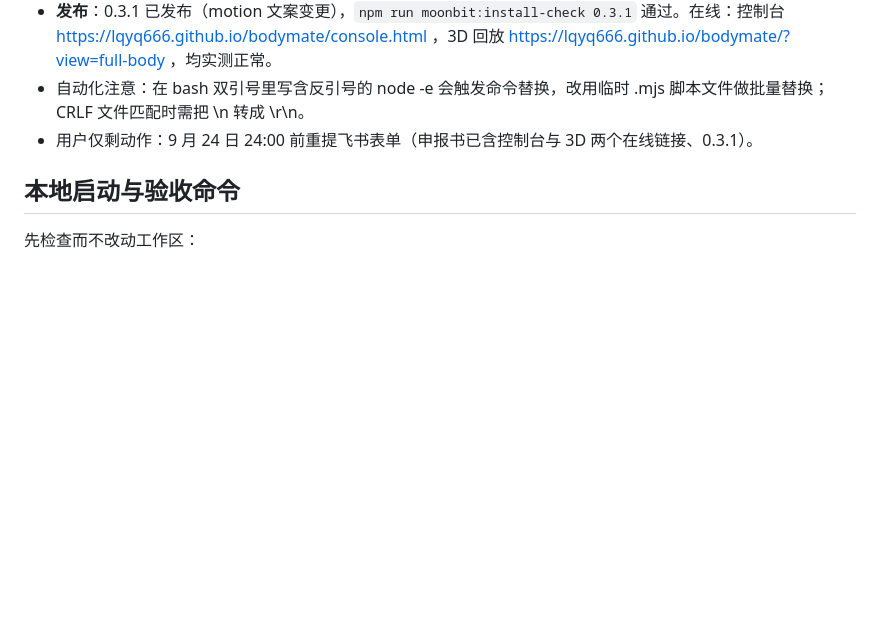
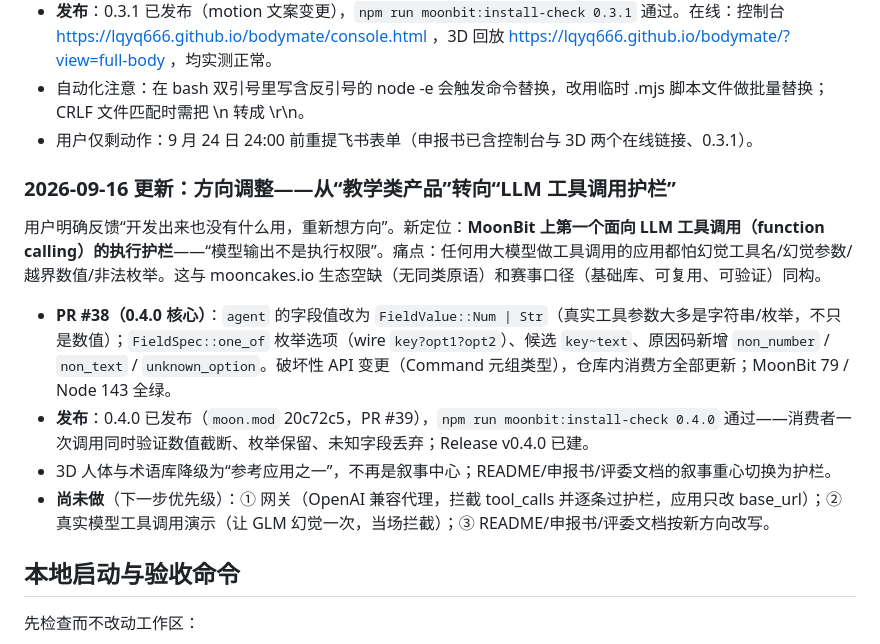
Before and after one commit to lqyq666/bodymate, a Markdown page: docs/ZCODE_CONTINUATION_HANDOFF_2026-09-15.md, the part around the change. GitHub-like rendering; blank space fills up the shorter version.

Commit message:
docs: handoff notes for the tool-call guard pivot and 0.4.0

```diff
--- a/docs/ZCODE_CONTINUATION_HANDOFF_2026-09-15.md
+++ b/docs/ZCODE_CONTINUATION_HANDOFF_2026-09-15.md
@@ -249,6 +249,15 @@ http://127.0.0.1:4174/?view=full-body
 - 自动化注意：在 bash 双引号里写含反引号的 node -e 会触发命令替换，改用临时 .mjs 脚本文件做批量替换；CRLF 文件匹配时需把 \n 转成 \r\n。
 - 用户仅剩动作：9 月 24 日 24:00 前重提飞书表单（申报书已含控制台与 3D 两个在线链接、0.3.1）。
 
+### 2026-09-16 更新：方向调整——从“教学类产品”转向“LLM 工具调用护栏”
+
+用户明确反馈“开发出来也没有什么用，重新想方向”。新定位：**MoonBit 上第一个面向 LLM 工具调用（function calling）的执行护栏**——“模型输出不是执行权限”。痛点：任何用大模型做工具调用的应用都怕幻觉工具名/幻觉参数/越界数值/非法枚举。这与 mooncakes.io 生态空缺（无同类原语）和赛事口径（基础库、可复用、可验证）同构。
+
+- **PR #38（0.4.0 核心）**：`agent` 的字段值改为 `FieldValue::Num | Str`（真实工具参数大多是字符串/枚举，不只是数值）；`FieldSpec::one_of` 枚举选项（wire `key?opt1?opt2`）、候选 `key~text`、原因码新增 `non_number` / `non_text` / `unknown_option`。破坏性 API 变更（Command 元组类型），仓库内消费方全部更新；MoonBit 79 / Node 143 全绿。
+- **发布**：0.4.0 已发布（`moon.mod` 20c72c5，PR #39），`npm run moonbit:install-check 0.4.0` 通过——消费者一次调用同时验证数值截断、枚举保留、未知字段丢弃；Release v0.4.0 已建。
+- 3D 人体与术语库降级为“参考应用之一”，不再是叙事中心；README/申报书/评委文档的叙事重心切换为护栏。
+- **尚未做**（下一步优先级）：① 网关（OpenAI 兼容代理，拦截 tool_calls 并逐条过护栏，应用只改 base_url）；② 真实模型工具调用演示（让 GLM 幻觉一次，当场拦截）；③ README/申报书/评委文档按新方向改写。
+
 ## 本地启动与验收命令
 
 先检查而不改动工作区：
```
